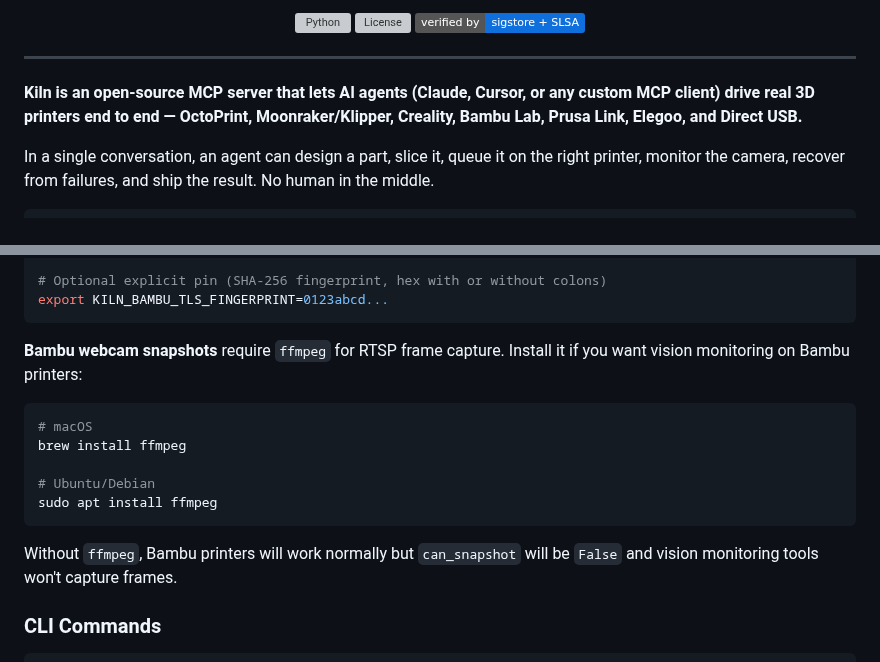
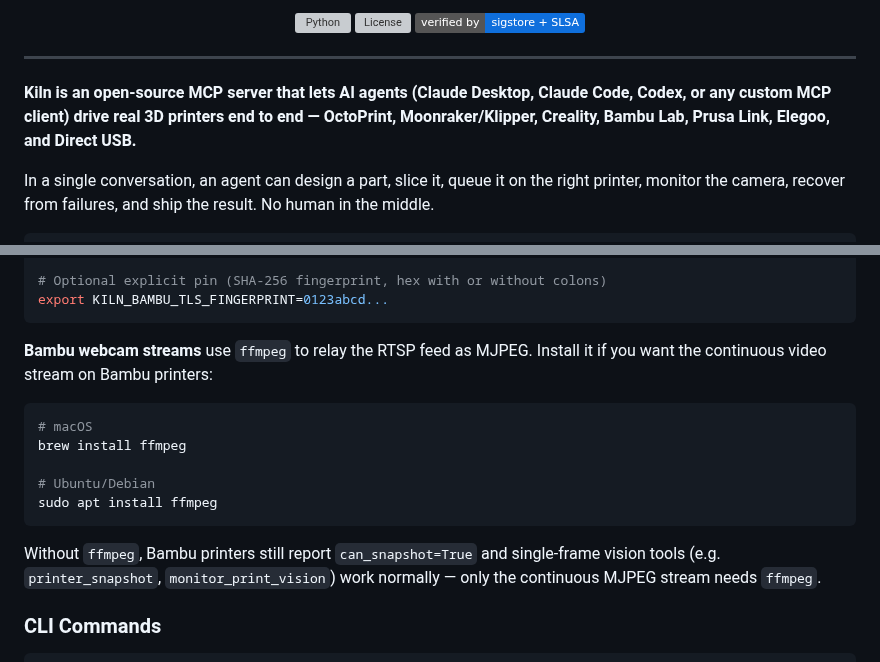
Before and after one commit to codeofaxel/Kiln, a Markdown page: README.md, 2 parts joined by grey strips. Drawn GitHub-style; badges without logos; grey boxes are pictures that could not be loaded.

Commit message:
docs(readme): post-v1.1.1 fact-check fixes
Two corrections caught during the post-release docs sweep:

  1. ffmpeg / can_snapshot: v1.1.1's Bambu adapter fix made
     can_snapshot=True reflect camera-URL presence regardless of
     ffmpeg.  The old README claim that "can_snapshot will be False
     without ffmpeg" was true in v1.1.0 but is no longer accurate.
     Reframed: ffmpeg is for the MJPEG stream relay; single-frame
     snapshot tools work without it.

  2. MCP-client examples: install_mcp.py auto-detects Claude Desktop,
     Claude Code, and Codex.  Cursor is the example of "anything else,
     manual config".  Updated the headline to list the auto-detected
     set; manual-config clients still covered by "or any custom MCP
     client".

Co-Authored-By: Claude Opus 4.7 (1M context) <noreply@anthropic.com>

````diff
--- a/README.md
+++ b/README.md
@@ -11,7 +11,7 @@
 
 ---
 
-**Kiln is an open-source MCP server that lets AI agents (Claude, Cursor, or any custom MCP client) drive real 3D printers end to end — OctoPrint, Moonraker/Klipper, Creality, Bambu Lab, Prusa Link, Elegoo, and Direct USB.**
+**Kiln is an open-source MCP server that lets AI agents (Claude Desktop, Claude Code, Codex, or any custom MCP client) drive real 3D printers end to end — OctoPrint, Moonraker/Klipper, Creality, Bambu Lab, Prusa Link, Elegoo, and Direct USB.**
 
 In a single conversation, an agent can design a part, slice it, queue it on the right printer, monitor the camera, recover from failures, and ship the result. No human in the middle.
 
@@ -347,7 +347,7 @@ export KILN_BAMBU_TLS_MODE=insecure
 export KILN_BAMBU_TLS_FINGERPRINT=0123abcd...
 ```
 
-**Bambu webcam snapshots** require `ffmpeg` for RTSP frame capture. Install it if you want vision monitoring on Bambu printers:
+**Bambu webcam streams** use `ffmpeg` to relay the RTSP feed as MJPEG. Install it if you want the continuous video stream on Bambu printers:
 ```bash
 # macOS
 brew install ffmpeg
@@ -355,7 +355,7 @@ brew install ffmpeg
 # Ubuntu/Debian
 sudo apt install ffmpeg
 ```
-Without `ffmpeg`, Bambu printers will work normally but `can_snapshot` will be `False` and vision monitoring tools won't capture frames.
+Without `ffmpeg`, Bambu printers still report `can_snapshot=True` and single-frame vision tools (e.g. `printer_snapshot`, `monitor_print_vision`) work normally — only the continuous MJPEG stream needs `ffmpeg`.
 
 ### CLI Commands
 
````
